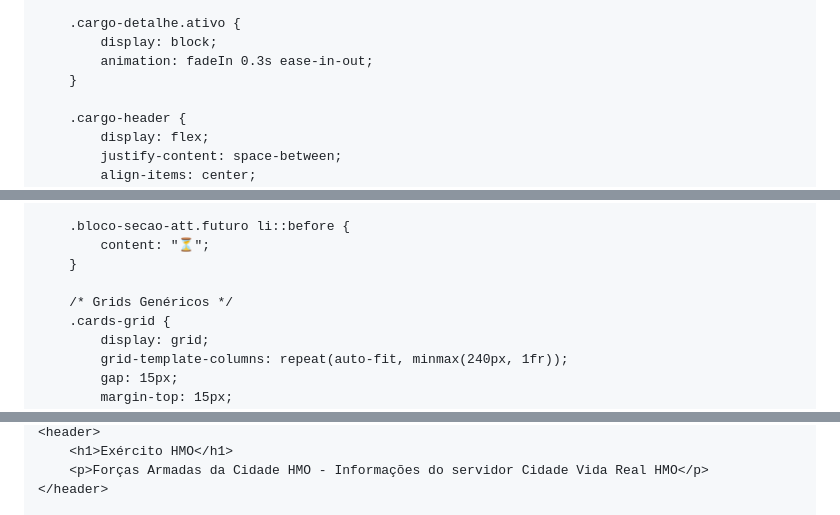
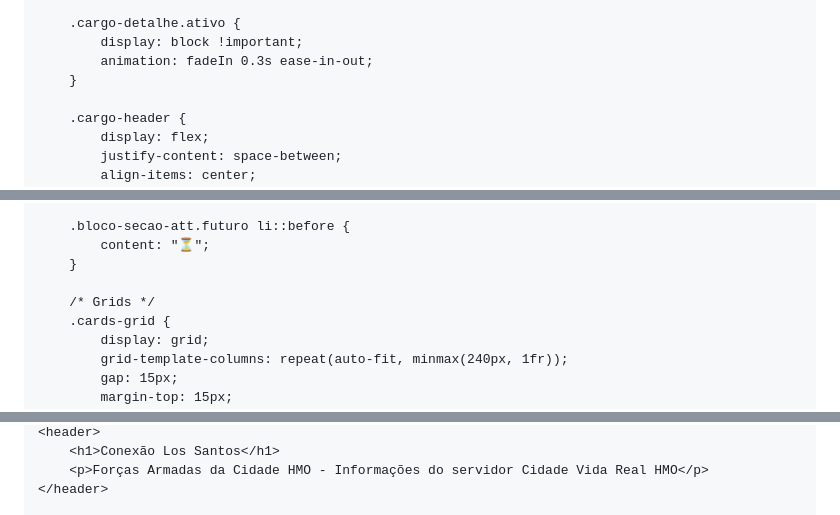
Before and after one commit to RogueTrooper1997/site-hmo, a Markdown page: README.md, 3 parts joined by grey strips. Drawn GitHub-style.

```diff
--- a/README.md
+++ b/README.md
@@ -234,7 +231,7 @@
         }
 
         .cargo-detalhe.ativo {
-            display: block;
+            display: block !important;
             animation: fadeIn 0.3s ease-in-out;
         }
 
@@ -473,7 +466,7 @@
             content: "⏳";
         }
 
-        /* Grids Genéricos */
+        /* Grids */
         .cards-grid {
             display: grid;
             grid-template-columns: repeat(auto-fit, minmax(240px, 1fr));
@@ -510,5 +503,5 @@
     <header>
-        <h1>Exército HMO</h1>
+        <h1>Conexão Los Santos</h1>
         <p>Forças Armadas da Cidade HMO - Informações do servidor Cidade Vida Real HMO</p>
     </header>
 
```
Also changed, not shown: other parts of README.md (+22 -24 lines).
